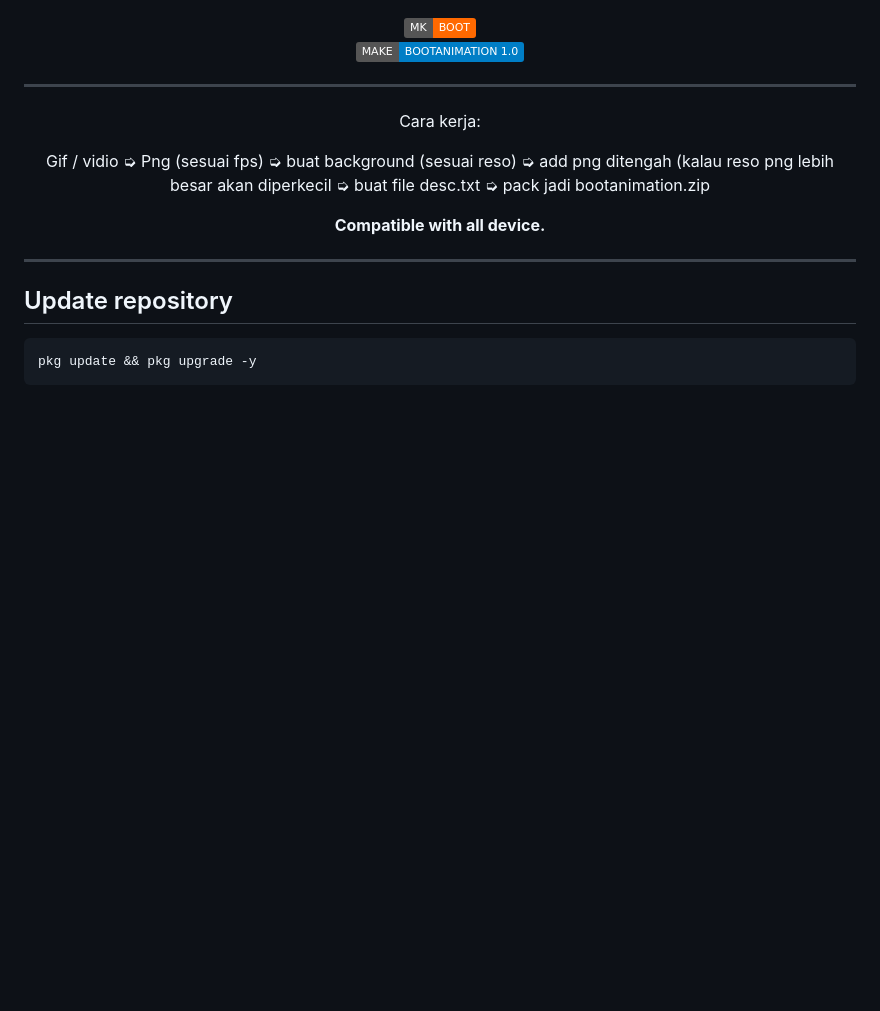
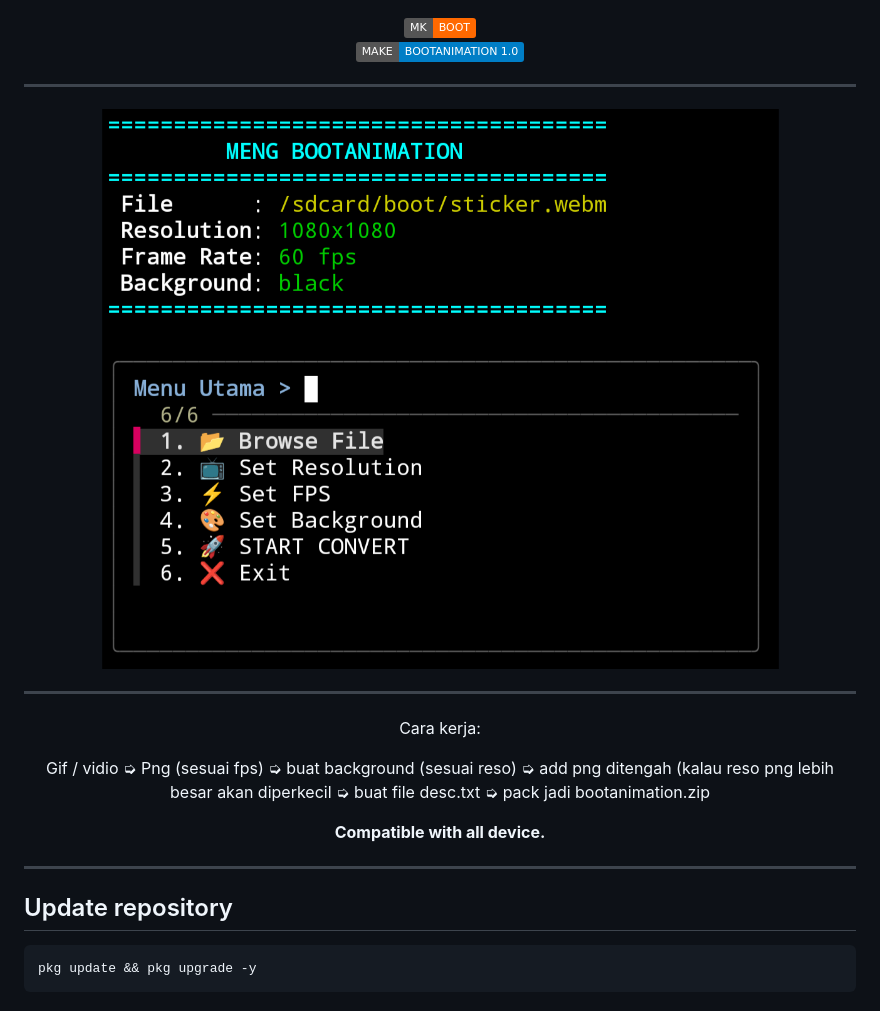
Before and after one commit to juns37/mkboot, a Markdown page: README.md, the part around the change. GitHub-like rendering; pictures changed too: src/img/mkboot.png (added); badges without logos; blank space fills up the shorter version.

Commit message:
anu lagi

```diff
--- a/README.md
+++ b/README.md
@@ -5,6 +5,10 @@
 </a>
 
 [![Mkboot](https://img.shields.io/badge/MAKE-BOOTANIMATION%201.0-blue.svg)](CHANGELOG.md)
+
+---
+
+![](src/img/mkboot.png)
 
 ---
 
```
